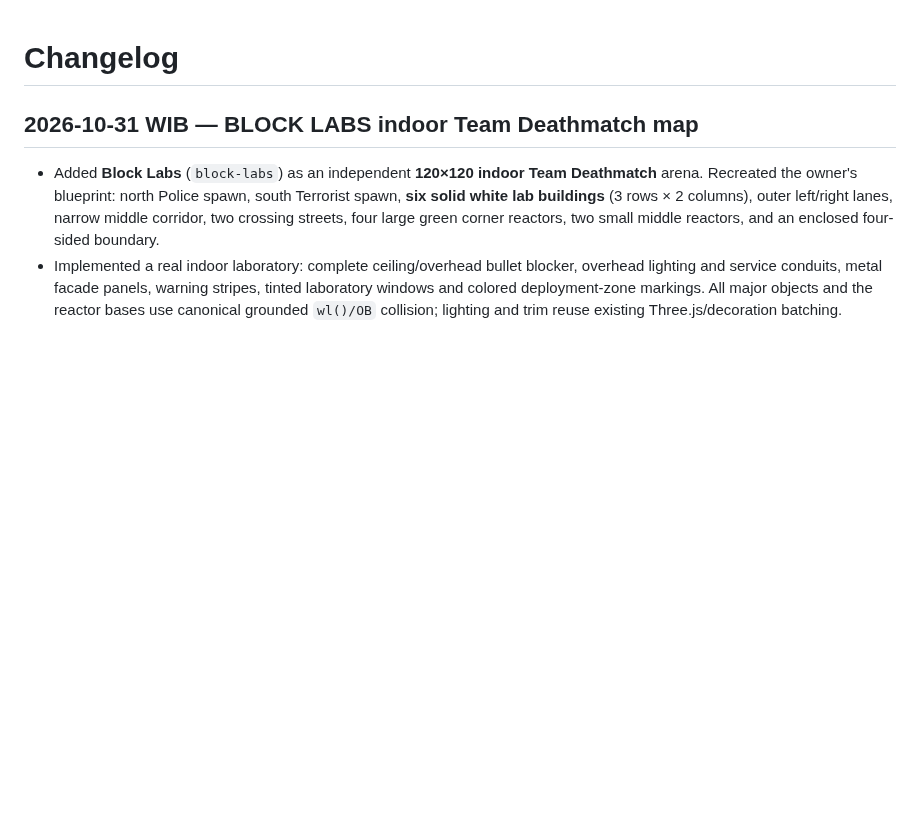
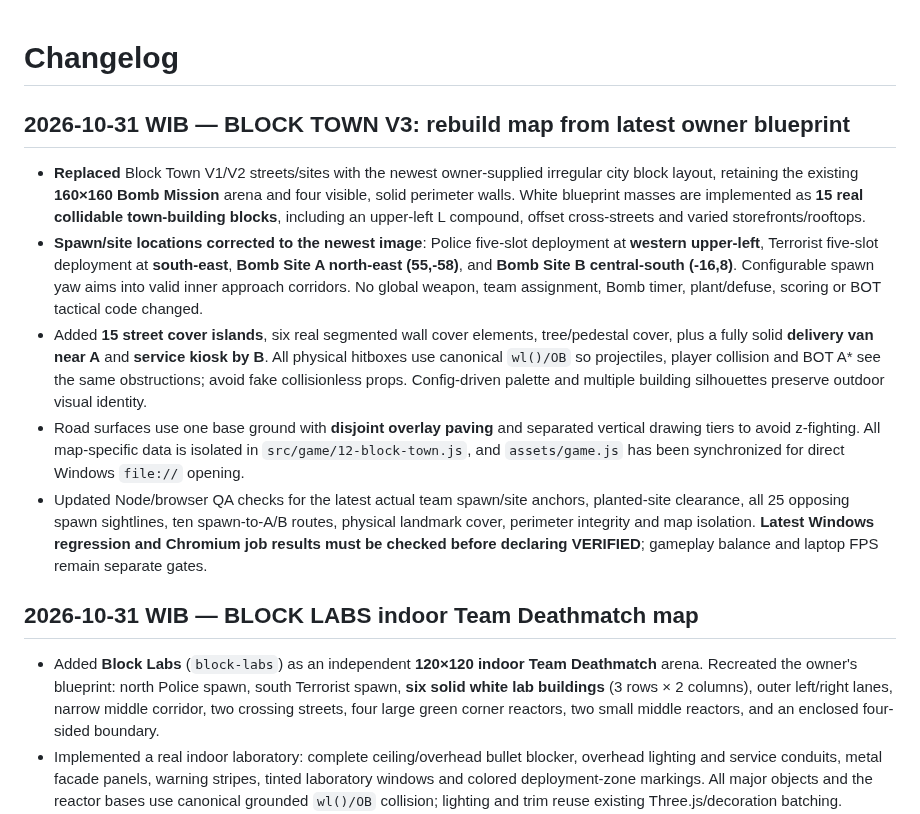
Before and after one commit to Heynode92/blockbudies, a Markdown page: CHANGELOG.md, the part around the change. Drawn GitHub-style; blank space fills up the shorter version.

Commit message:
docs(changelog): record Block Town V3 blueprint rebuild and acceptance requirements

```diff
--- a/CHANGELOG.md
+++ b/CHANGELOG.md
@@ -1,4 +1,12 @@
 # Changelog
+
+## 2026-10-31 WIB — BLOCK TOWN V3: rebuild map from latest owner blueprint
+
+- **Replaced** Block Town V1/V2 streets/sites with the newest owner-supplied irregular city block layout, retaining the existing **160×160 Bomb Mission** arena and four visible, solid perimeter walls. White blueprint masses are implemented as **15 real collidable town-building blocks**, including an upper-left L compound, offset cross-streets and varied storefronts/rooftops.
+- **Spawn/site locations corrected to the newest image**: Police five-slot deployment at **western upper-left**, Terrorist five-slot deployment at **south-east**, **Bomb Site A north-east (55,-58)**, and **Bomb Site B central-south (-16,8)**. Configurable spawn yaw aims into valid inner approach corridors. No global weapon, team assignment, Bomb timer, plant/defuse, scoring or BOT tactical code changed.
+- Added **15 street cover islands**, six real segmented wall cover elements, tree/pedestal cover, plus a fully solid **delivery van near A** and **service kiosk by B**. All physical hitboxes use canonical `wl()/OB` so projectiles, player collision and BOT A* see the same obstructions; avoid fake collisionless props. Config-driven palette and multiple building silhouettes preserve outdoor visual identity.
+- Road surfaces use one base ground with **disjoint overlay paving** and separated vertical drawing tiers to avoid z-fighting. All map-specific data is isolated in `src/game/12-block-town.js`, and `assets/game.js` has been synchronized for direct Windows `file://` opening.
+- Updated Node/browser QA checks for the latest actual team spawn/site anchors, planted-site clearance, all 25 opposing spawn sightlines, ten spawn-to-A/B routes, physical landmark cover, perimeter integrity and map isolation. **Latest Windows regression and Chromium job results must be checked before declaring VERIFIED**; gameplay balance and laptop FPS remain separate gates.
 
 ## 2026-10-31 WIB — BLOCK LABS indoor Team Deathmatch map
 
```
